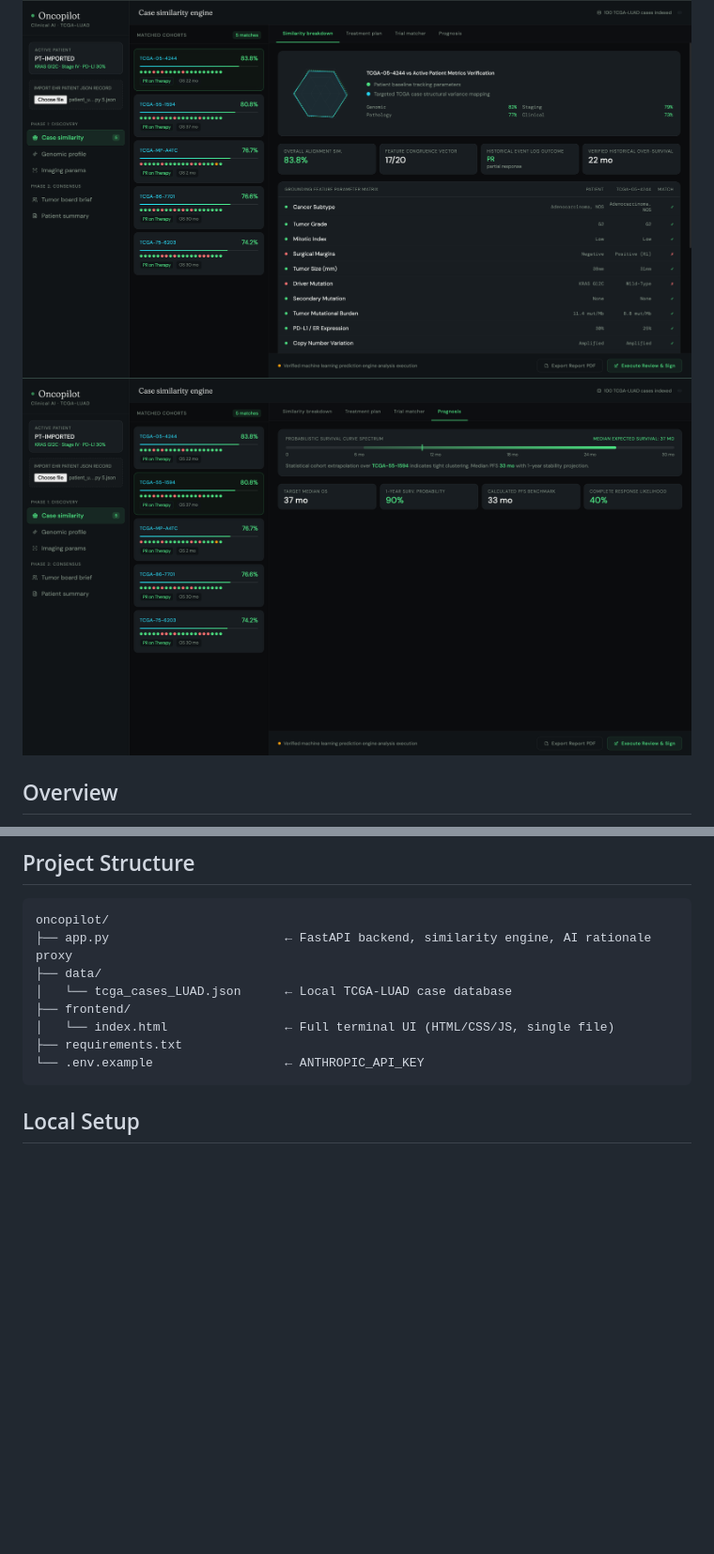
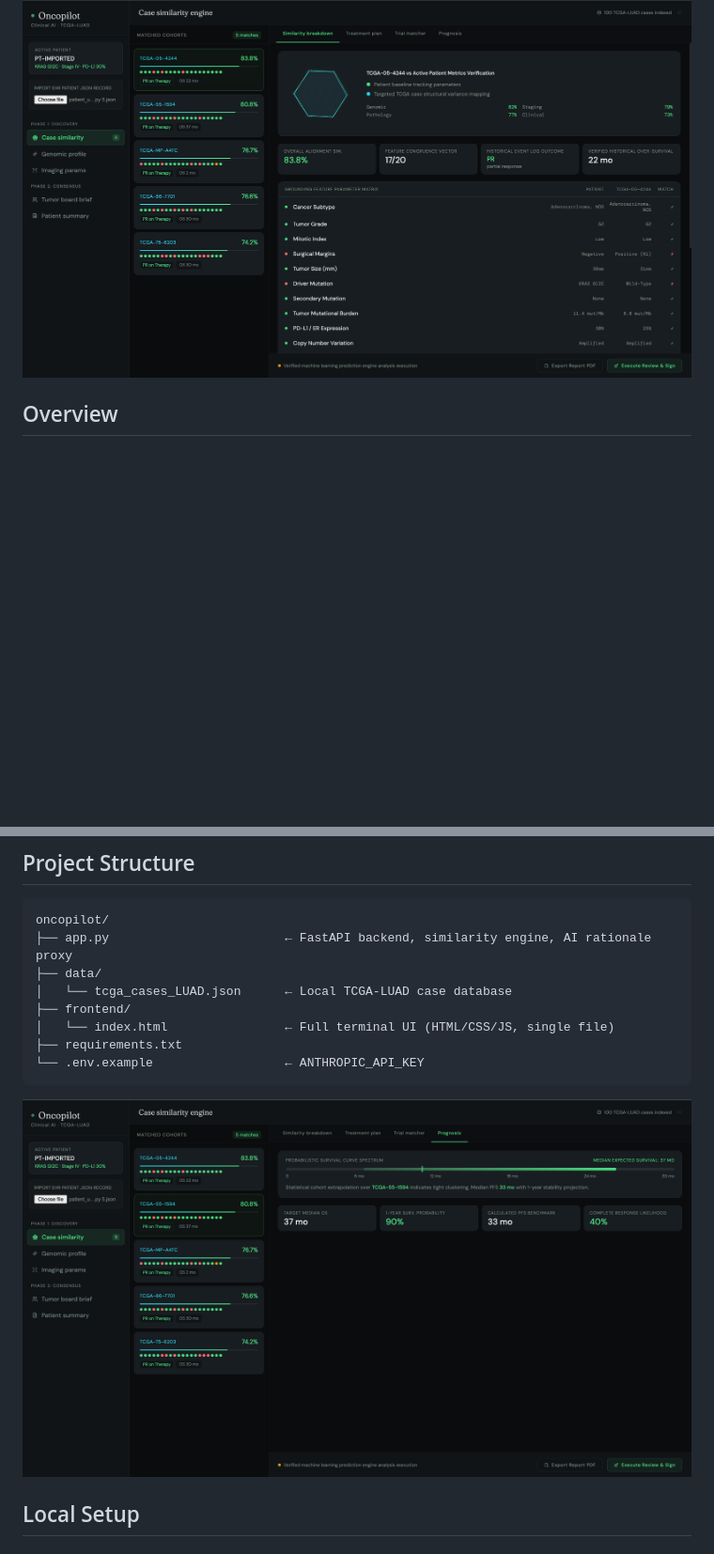
Before and after one commit to kishan458/OncopilotAI, a Markdown page: README.md, 2 parts joined by grey strips. Shown at 94% size. Rendered like a GitHub page; blank space fills up the shorter version.

Commit message:
readme addedd

````diff
--- a/README.md
+++ b/README.md
@@ -6,7 +6,6 @@ Oncopilot is a hackathon MVP that matches an imported patient record against a h
 
 <p>
   <img src="screenshots/image1.png" alt="BTC Macro Event Engine Dashboard" width="100%">
-  <img src="screenshots/image2.png" alt="BTC Macro Event Engine Dashboard" width="100%">
 </p>
 
 ## Overview
@@ -66,6 +65,10 @@ oncopilot/
 ├── requirements.txt
 └── .env.example                  ← ANTHROPIC_API_KEY
 ```
+
+<p>
+  <img src="screenshots/image2.png" alt="BTC Macro Event Engine Dashboard" width="100%">
+</p>
 
 ## Local Setup
 
````
